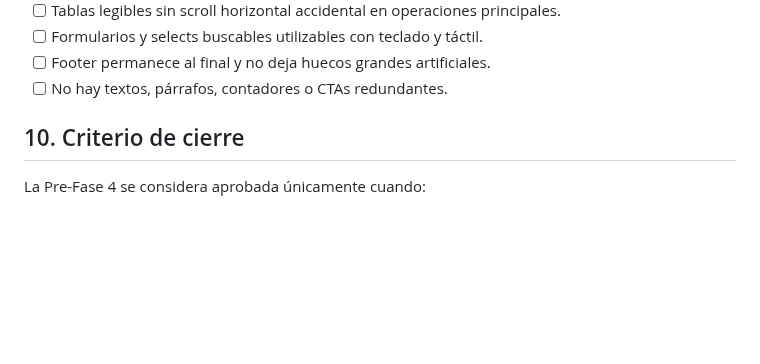
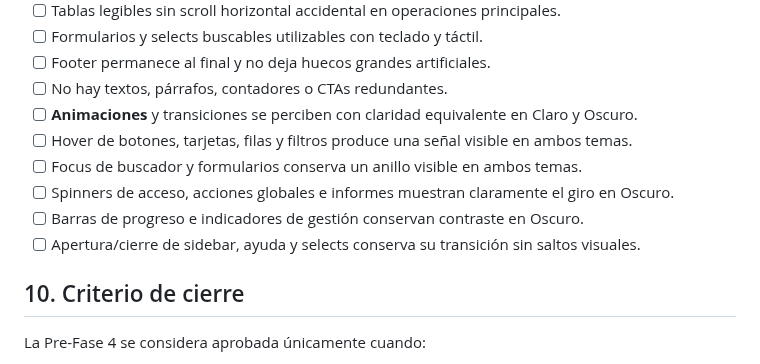
Before and after one commit to lzunigacarrousel/helpdesk-carrousel, a Markdown page: docs/VALIDACION_PRE_FASE4.md, the part around the change. GitHub-like rendering; blank space fills up the shorter version.

Commit message:
docs: ampliar validacion visual de modo oscuro

```diff
--- a/docs/VALIDACION_PRE_FASE4.md
+++ b/docs/VALIDACION_PRE_FASE4.md
@@ -115,6 +115,12 @@ En cada resolución revisar:
 - [ ] Formularios y selects buscables utilizables con teclado y táctil.
 - [ ] Footer permanece al final y no deja huecos grandes artificiales.
 - [ ] No hay textos, párrafos, contadores o CTAs redundantes.
+- [ ] **Animaciones** y transiciones se perciben con claridad equivalente en Claro y Oscuro.
+- [ ] Hover de botones, tarjetas, filas y filtros produce una señal visible en ambos temas.
+- [ ] Focus de buscador y formularios conserva un anillo visible en ambos temas.
+- [ ] Spinners de acceso, acciones globales e informes muestran claramente el giro en Oscuro.
+- [ ] Barras de progreso e indicadores de gestión conservan contraste en Oscuro.
+- [ ] Apertura/cierre de sidebar, ayuda y selects conserva su transición sin saltos visuales.
 
 ## 10. Criterio de cierre
 
```
